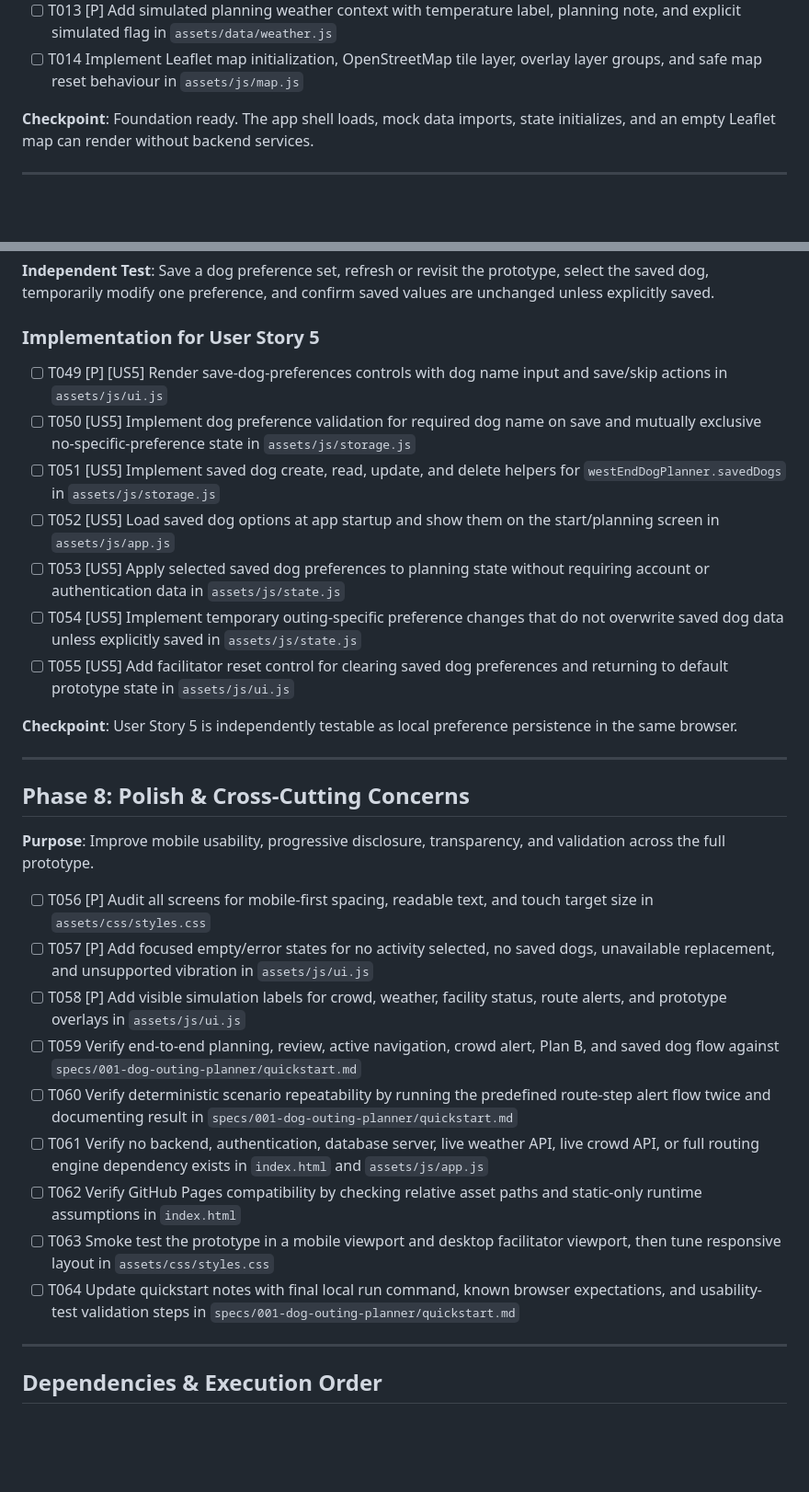
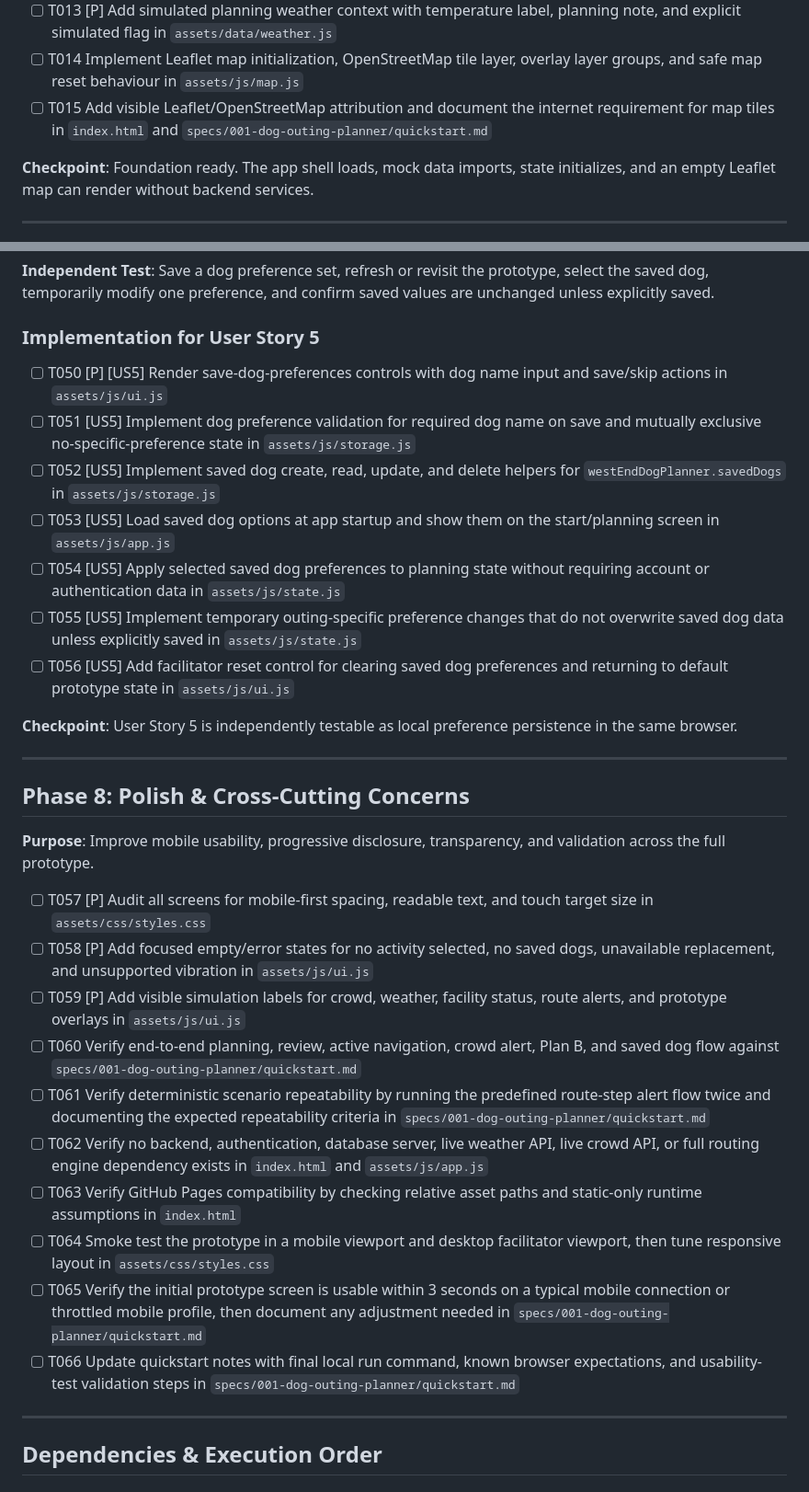
Before and after one commit to yuyin211/west-end-dog-planner, a Markdown page: specs/001-dog-outing-planner/tasks.md, 2 parts joined by grey strips. Shown at 92% size. Rendered like a GitHub page; blank space fills up the shorter version.

```diff
--- a/specs/001-dog-outing-planner/tasks.md
+++ b/specs/001-dog-outing-planner/tasks.md
@@ -46,6 +46,7 @@ on.
 - [ ] T012 [P] Add deterministic crowd-change scenario event with predefined route step, alert copy, affected segment ids, Plan B link, and optional vibration pattern in `assets/data/scenarios.js`
 - [ ] T013 [P] Add simulated planning weather context with temperature label, planning note, and explicit simulated flag in `assets/data/weather.js`
 - [ ] T014 Implement Leaflet map initialization, OpenStreetMap tile layer, overlay layer groups, and safe map reset behaviour in `assets/js/map.js`
+- [ ] T015 Add visible Leaflet/OpenStreetMap attribution and document the internet requirement for map tiles in `index.html` and `specs/001-dog-outing-planner/quickstart.md`
 
 **Checkpoint**: Foundation ready. The app shell loads, mock data imports, state initializes, and an empty Leaflet map can render without backend services.
 
@@ -156,13 +157,13 @@ saved.
 
 ### Implementation for User Story 5
 
-- [ ] T049 [P] [US5] Render save-dog-preferences controls with dog name input and save/skip actions in `assets/js/ui.js`
-- [ ] T050 [US5] Implement dog preference validation for required dog name on save and mutually exclusive no-specific-preference state in `assets/js/storage.js`
-- [ ] T051 [US5] Implement saved dog create, read, update, and delete helpers for `westEndDogPlanner.savedDogs` in `assets/js/storage.js`
-- [ ] T052 [US5] Load saved dog options at app startup and show them on the start/planning screen in `assets/js/app.js`
-- [ ] T053 [US5] Apply selected saved dog preferences to planning state without requiring account or authentication data in `assets/js/state.js`
-- [ ] T054 [US5] Implement temporary outing-specific preference changes that do not overwrite saved dog data unless explicitly saved in `assets/js/state.js`
-- [ ] T055 [US5] Add facilitator reset control for clearing saved dog preferences and returning to default prototype state in `assets/js/ui.js`
+- [ ] T050 [P] [US5] Render save-dog-preferences controls with dog name input and save/skip actions in `assets/js/ui.js`
+- [ ] T051 [US5] Implement dog preference validation for required dog name on save and mutually exclusive no-specific-preference state in `assets/js/storage.js`
+- [ ] T052 [US5] Implement saved dog create, read, update, and delete helpers for `westEndDogPlanner.savedDogs` in `assets/js/storage.js`
+- [ ] T053 [US5] Load saved dog options at app startup and show them on the start/planning screen in `assets/js/app.js`
+- [ ] T054 [US5] Apply selected saved dog preferences to planning state without requiring account or authentication data in `assets/js/state.js`
+- [ ] T055 [US5] Implement temporary outing-specific preference changes that do not overwrite saved dog data unless explicitly saved in `assets/js/state.js`
+- [ ] T056 [US5] Add facilitator reset control for clearing saved dog preferences and returning to default prototype state in `assets/js/ui.js`
 
 **Checkpoint**: User Story 5 is independently testable as local preference persistence in the same browser.
 
@@ -173,15 +174,16 @@ saved.
 **Purpose**: Improve mobile usability, progressive disclosure, transparency, and validation across
 the full prototype.
 
-- [ ] T056 [P] Audit all screens for mobile-first spacing, readable text, and touch target size in `assets/css/styles.css`
-- [ ] T057 [P] Add focused empty/error states for no activity selected, no saved dogs, unavailable replacement, and unsupported vibration in `assets/js/ui.js`
-- [ ] T058 [P] Add visible simulation labels for crowd, weather, facility status, route alerts, and prototype overlays in `assets/js/ui.js`
-- [ ] T059 Verify end-to-end planning, review, active navigation, crowd alert, Plan B, and saved dog flow against `specs/001-dog-outing-planner/quickstart.md`
-- [ ] T060 Verify deterministic scenario repeatability by running the predefined route-step alert flow twice and documenting result in `specs/001-dog-outing-planner/quickstart.md`
-- [ ] T061 Verify no backend, authentication, database server, live weather API, live crowd API, or full routing engine dependency exists in `index.html` and `assets/js/app.js`
-- [ ] T062 Verify GitHub Pages compatibility by checking relative asset paths and static-only runtime assumptions in `index.html`
-- [ ] T063 Smoke test the prototype in a mobile viewport and desktop facilitator viewport, then tune responsive layout in `assets/css/styles.css`
-- [ ] T064 Update quickstart notes with final local run command, known browser expectations, and usability-test validation steps in `specs/001-dog-outing-planner/quickstart.md`
+- [ ] T057 [P] Audit all screens for mobile-first spacing, readable text, and touch target size in `assets/css/styles.css`
+- [ ] T058 [P] Add focused empty/error states for no activity selected, no saved dogs, unavailable replacement, and unsupported vibration in `assets/js/ui.js`
+- [ ] T059 [P] Add visible simulation labels for crowd, weather, facility status, route alerts, and prototype overlays in `assets/js/ui.js`
+- [ ] T060 Verify end-to-end planning, review, active navigation, crowd alert, Plan B, and saved dog flow against `specs/001-dog-outing-planner/quickstart.md`
+- [ ] T061 Verify deterministic scenario repeatability by running the predefined route-step alert flow twice and documenting the expected repeatability criteria in `specs/001-dog-outing-planner/quickstart.md`
+- [ ] T062 Verify no backend, authentication, database server, live weather API, live crowd API, or full routing engine dependency exists in `index.html` and `assets/js/app.js`
+- [ ] T063 Verify GitHub Pages compatibility by checking relative asset paths and static-only runtime assumptions in `index.html`
+- [ ] T064 Smoke test the prototype in a mobile viewport and desktop facilitator viewport, then tune responsive layout in `assets/css/styles.css`
+- [ ] T065 Verify the initial prototype screen is usable within 3 seconds on a typical mobile connection or throttled mobile profile, then document any adjustment needed in `specs/001-dog-outing-planner/quickstart.md`
+- [ ] T066 Update quickstart notes with final local run command, known browser expectations, and usability-test validation steps in `specs/001-dog-outing-planner/quickstart.md`
 
 ---
 
```
Also changed, not shown: other parts of specs/001-dog-outing-planner/tasks.md (+46 -46 lines).
